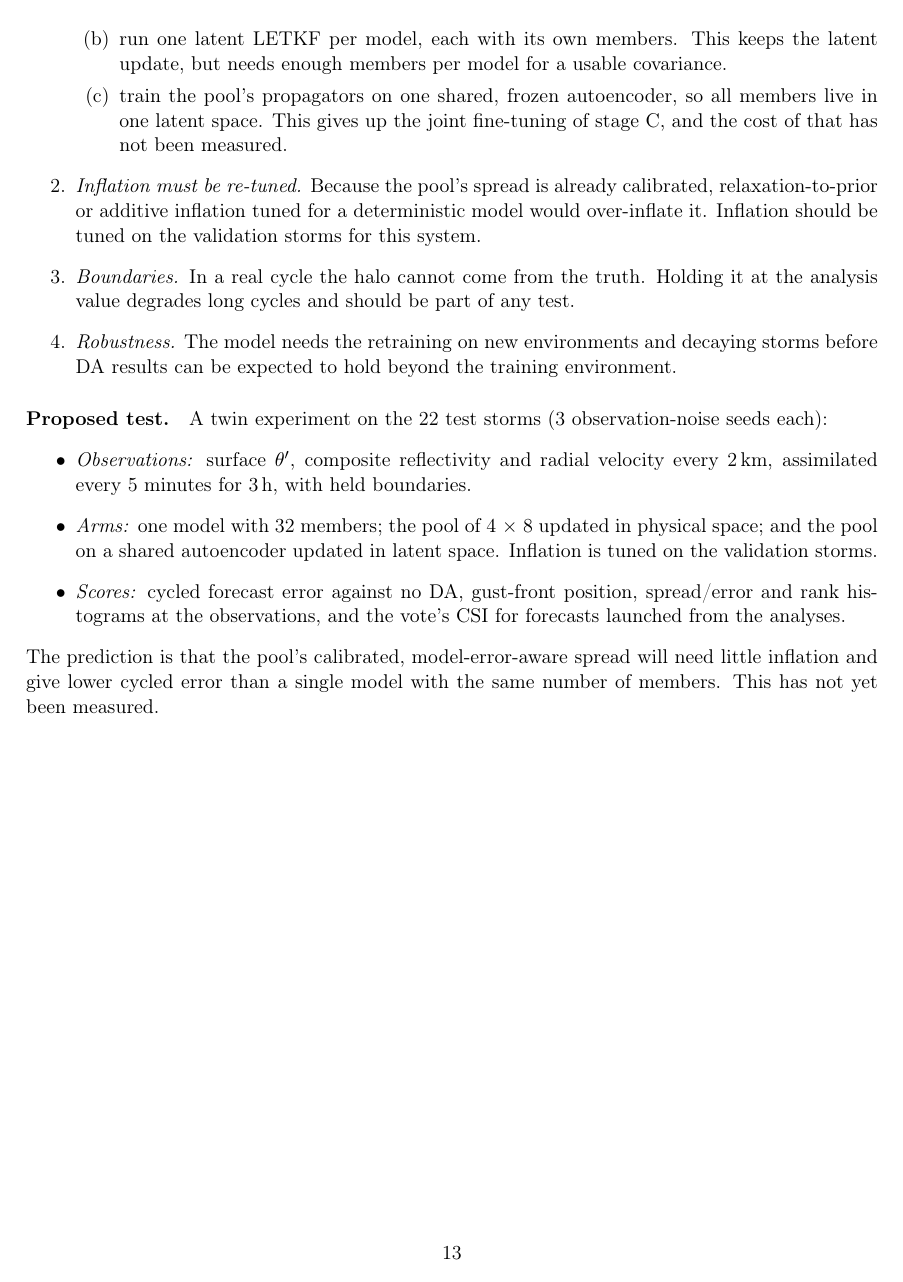
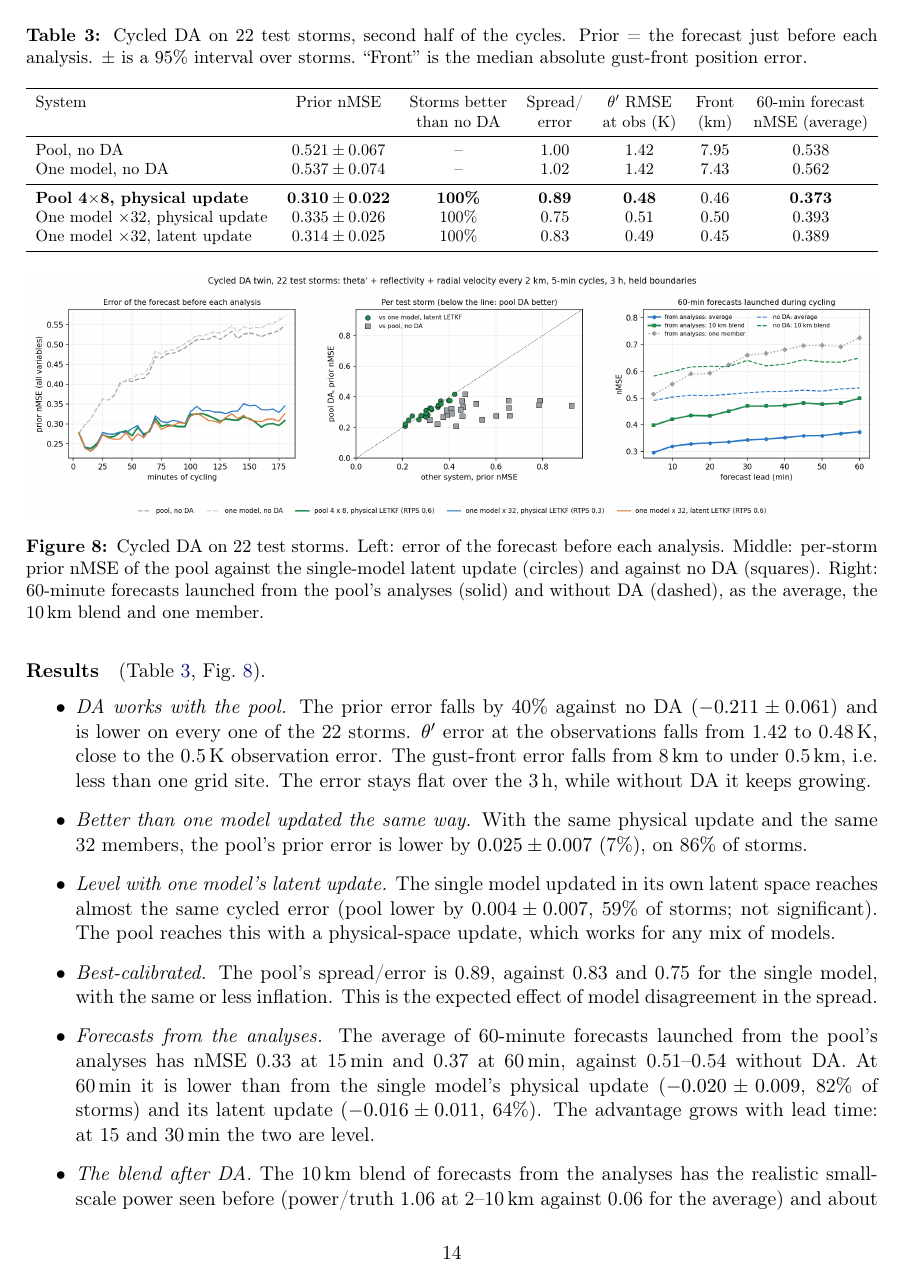
Before and after one commit to daltonjones93/ks-latent, a LaTeX paper (docs/cm1_pool/cm1_pool.tex): page 13 of 13 before the commit and page 14 of 15 after it. Compiled offline with pdfLaTeX.

Commit message:
10c: pooled DA results (22 test storms) in cm1_pool: DA section, abstract, table, figure
Co-Authored-By: Claude Opus 5.5 <noreply@anthropic.com>

```diff
--- a/docs/cm1_pool/cm1_pool.tex
+++ b/docs/cm1_pool/cm1_pool.tex
@@ -220,2 +221,38 @@ one member & $+42\%$ & $+40\%$ & $+40\%$ & 1.06 & 0.79 & 0.466 \\
 \end{itemize}
 
+\begin{table}[ht]
+\centering\small
+\caption{Cycled DA on 22 test storms, second half of the cycles. Prior = the forecast just before each analysis. $\pm$ is a 95\% interval over storms. ``Front'' is the median absolute gust-front position error.}
+\label{tab:da}
+\resizebox{\textwidth}{!}{%
+\begin{tabular}{lcccccc}
+\toprule
+System & Prior nMSE & Storms better & Spread/ & $\theta'$ RMSE & Front & 60-min forecast \\
+ & & than no DA & error & at obs (K) & (km) & nMSE (average) \\
+\midrule
+Pool, no DA & $0.521 \pm 0.067$ & -- & 1.00 & 1.42 & 7.95 & 0.538 \\
+One model, no DA & $0.537 \pm 0.074$ & -- & 1.02 & 1.42 & 7.43 & 0.562 \\
+\midrule
+\textbf{Pool 4$\times$8, physical update} & $\mathbf{0.310 \pm 0.022}$ & \textbf{100\%} & \textbf{0.89} & \textbf{0.48} & 0.46 & \textbf{0.373} \\
+One model $\times$32, physical update & $0.335 \pm 0.026$ & 100\% & 0.75 & 0.51 & 0.50 & 0.393 \\
+One model $\times$32, latent update & $0.314 \pm 0.025$ & 100\% & 0.83 & 0.49 & 0.45 & 0.389 \\
+\bottomrule
+\end{tabular}}
+\end{table}
+
+\begin{figure}[ht]
+\centering
+\includegraphics[width=\textwidth]{fig_pool_da.png}
+\caption{Cycled DA on 22 test storms. Left: error of the forecast before each analysis. Middle: per-storm prior nMSE of the pool against the single-model latent update (circles) and against no DA (squares). Right: 60-minute forecasts launched from the pool's analyses (solid) and without DA (dashed), as the average, the 10\,km blend and one member.}
+\label{fig:da}
+\end{figure}
+
+\paragraph{Results} (Table~\ref{tab:da}, Fig.~\ref{fig:da}).
+\begin{itemize}
+\item \emph{DA works with the pool.} The prior error falls by 40\% against no DA ($-0.211 \pm 0.061$) and is lower on every one of the 22 storms. $\theta'$ error at the observations falls from 1.42 to 0.48\,K, close to the 0.5\,K observation error. The gust-front error falls from 8\,km to under 0.5\,km, i.e.\ less than one grid site. The error stays flat over the 3\,h, while without DA it keeps growing.
+\item \emph{Better than one model updated the same way.} With the same physical update and the same 32 members, the pool's prior error is lower by $0.025 \pm 0.007$ (7\%), on 86\% of storms.
+\item \emph{Level with one model's latent update.} The single model updated in its own latent space reaches almost the same cycled error (pool lower by $0.004 \pm 0.007$, 59\% of storms; not significant). The pool reaches this with a physical-space update, which works for any mix of models.
+\item \emph{Best-calibrated.} The pool's spread/error is 0.89, against 0.83 and 0.75 for the single model, with the same or less inflation. This is the expected effect of model disagreement in the spread.
+\item \emph{Forecasts from the analyses.} The average of 60-minute forecasts launched from the pool's analyses has nMSE 0.33 at 15\,min and 0.37 at 60\,min, against 0.51--0.54 without DA. At 60\,min it is lower than from the single model's physical update ($-0.020 \pm 0.009$, 82\% of storms) and its latent update ($-0.016 \pm 0.011$, 64\%). The advantage grows with lead time: at 15 and 30\,min the two are level.
+\item \emph{The blend after DA.} The 10\,km blend of forecasts from the analyses has the realistic small-scale power seen before (power/truth 1.06 at 2--10\,km against 0.06 for the average) and about 35\% more error than the average, the same trade-off as without DA. It is still 22--30\% below the average without DA at every lead.
+\end{itemize}
@@ -227,5 +263,0 @@ one member & $+42\%$ & $+40\%$ & $+40\%$ & 1.06 & 0.79 & 0.466 \\
-  \item run one latent LETKF per model, each with its own members. This keeps the latent update, but needs enough members per model for a usable covariance.
-  \item train the pool's propagators on one shared, frozen autoencoder, so all members live in one latent space. This gives up the joint fine-tuning of stage C, and the cost of that has not been measured.
-  \end{enumerate}
-\item \emph{Inflation must be re-tuned.} Because the pool's spread is already calibrated, relaxation-to-prior or additive inflation tuned for a deterministic model would over-inflate it. Inflation should be tuned on the validation storms for this system.
-\item \emph{Boundaries.} In a real cycle the halo cannot come from the truth. Holding it at the analysis value degrades long cycles and should be part of any test.
@@ -233,11 +269,3 @@ one member & $+42\%$ & $+40\%$ & $+40\%$ & 1.06 & 0.79 & 0.466 \\
 \end{enumerate}
 
-\paragraph{Proposed test.} A twin experiment on the 22 test storms (3 observation-noise seeds each):
-\begin{itemize}
-\item \emph{Observations:} surface $\theta'$, composite reflectivity and radial velocity every 2\,km, assimilated every 5 minutes for 3\,h, with held boundaries.
-\item \emph{Arms:} one model with 32 members; the pool of 4 $\times$ 8 updated in physical space; and the pool on a shared autoencoder updated in latent space. Inflation is tuned on the validation storms.
-\item \emph{Scores:} cycled forecast error against no DA, gust-front position, spread/error and rank histograms at the observations, and the vote's CSI for forecasts launched from the analyses.
-\end{itemize}
-The prediction is that the pool's calibrated, model-error-aware spread will need little inflation and give lower cycled error than a single model with the same number of members. This has not yet been measured.
-
 \end{document}
```
Also changed, not shown: docs/cm1_notes.md (+10 -0 lines), docs/cm1_pool/cm1_pool.pdf, docs/fpe_report/figs_pool/fig_pool_da.png (added), docs/cm1_pool/cm1_pool.tex (29 more changed lines), 2 other files.
